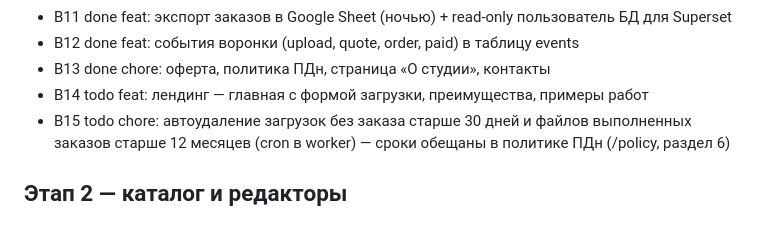
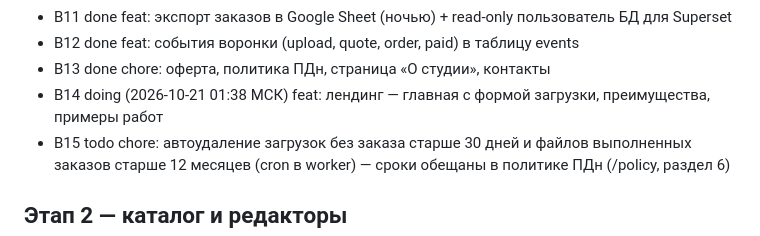
Before and after one commit to urnero/tuc-platform, a Markdown page: docs/BACKLOG.md, the part around the change. GitHub-like rendering.

Commit message:
chore: beru B14

```diff
--- a/docs/BACKLOG.md
+++ b/docs/BACKLOG.md
@@ -18,7 +18,7 @@
 - B11 done feat: экспорт заказов в Google Sheet (ночью) + read-only пользователь БД для Superset
 - B12 done feat: события воронки (upload, quote, order, paid) в таблицу events
 - B13 done chore: оферта, политика ПДн, страница «О студии», контакты
-- B14 todo feat: лендинг — главная с формой загрузки, преимущества, примеры работ
+- B14 doing (2026-10-21 01:38 МСК) feat: лендинг — главная с формой загрузки, преимущества, примеры работ
 - B15 todo chore: автоудаление загрузок без заказа старше 30 дней и файлов выполненных заказов старше 12 месяцев (cron в worker) — сроки обещаны в политике ПДн (/policy, раздел 6)
 
 ## Этап 2 — каталог и редакторы
```
